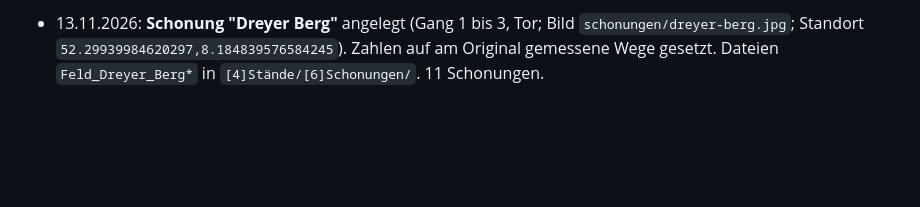
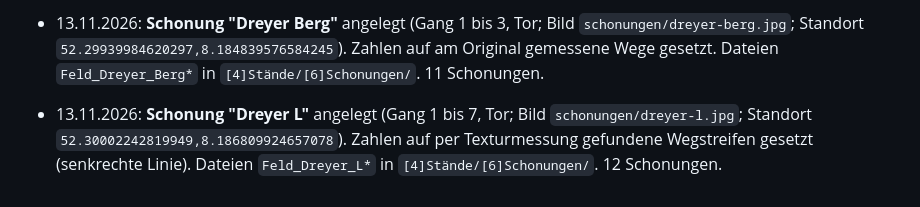
Before and after one commit to tillmue/droste-verkauf, a Markdown page: CLAUDE.md, the part around the change. GitHub-like rendering; blank space fills up the shorter version.

Commit message:
Doku: Schonung Dreyer L

```diff
--- a/CLAUDE.md
+++ b/CLAUDE.md
@@ -321,3 +321,5 @@ Prüfmethode: statisch (alle `data-pl` haben Handler, ESLint no-undef ohne Funde
 - 13.11.2026: **Schonung "Meyer Ossenbrock"** angelegt (Gang 1 bis 4, keine Vorgewände-Schilder, Tor; Bild `schonungen/meyer-ossenbrock.jpg`; Standort `52.294088612637964,8.196592731193261`). Zahlen auf am Original gemessene Wege gesetzt. Dateien `Feld_Meyer_Ossenbrock*` in `[4]Stände/[6]Schonungen/`. 10 Schonungen.
 
 - 13.11.2026: **Schonung "Dreyer Berg"** angelegt (Gang 1 bis 3, Tor; Bild `schonungen/dreyer-berg.jpg`; Standort `52.29939984620297,8.184839576584245`). Zahlen auf am Original gemessene Wege gesetzt. Dateien `Feld_Dreyer_Berg*` in `[4]Stände/[6]Schonungen/`. 11 Schonungen.
+
+- 13.11.2026: **Schonung "Dreyer L"** angelegt (Gang 1 bis 7, Tor; Bild `schonungen/dreyer-l.jpg`; Standort `52.30002242819949,8.186809924657078`). Zahlen auf per Texturmessung gefundene Wegstreifen gesetzt (senkrechte Linie). Dateien `Feld_Dreyer_L*` in `[4]Stände/[6]Schonungen/`. 12 Schonungen.
```
